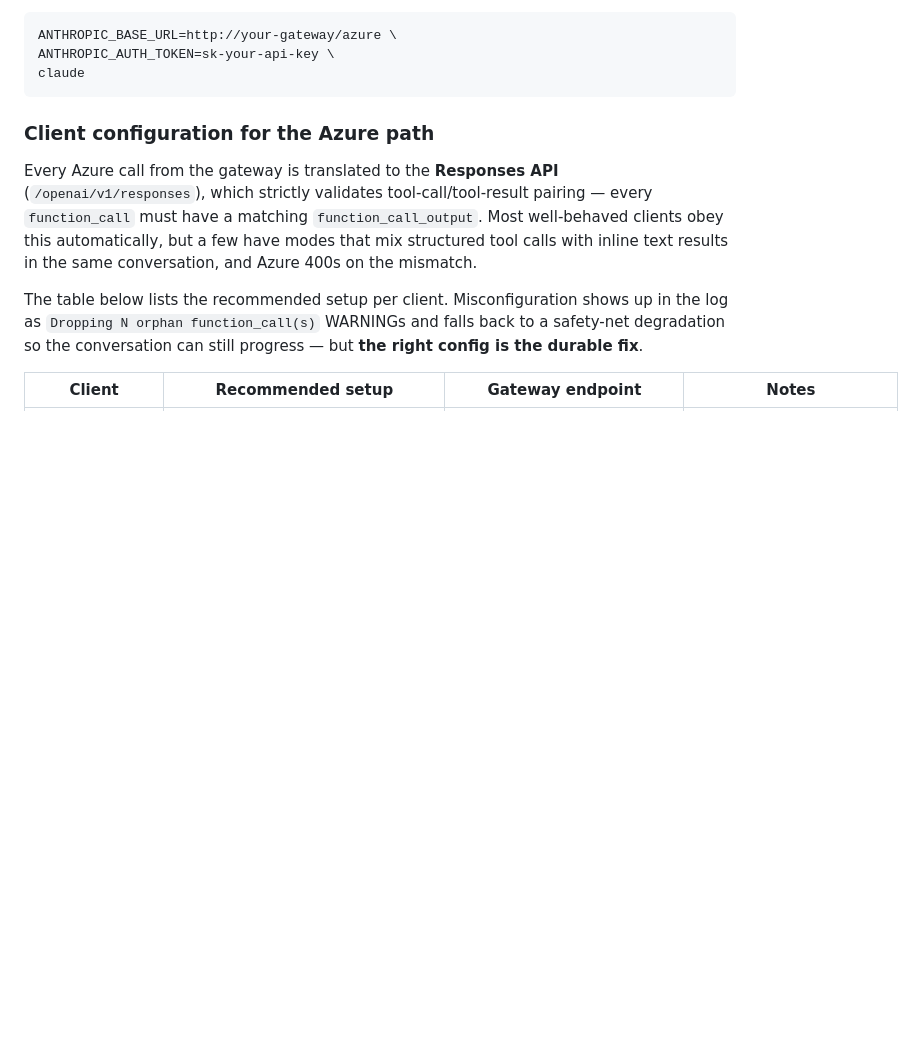
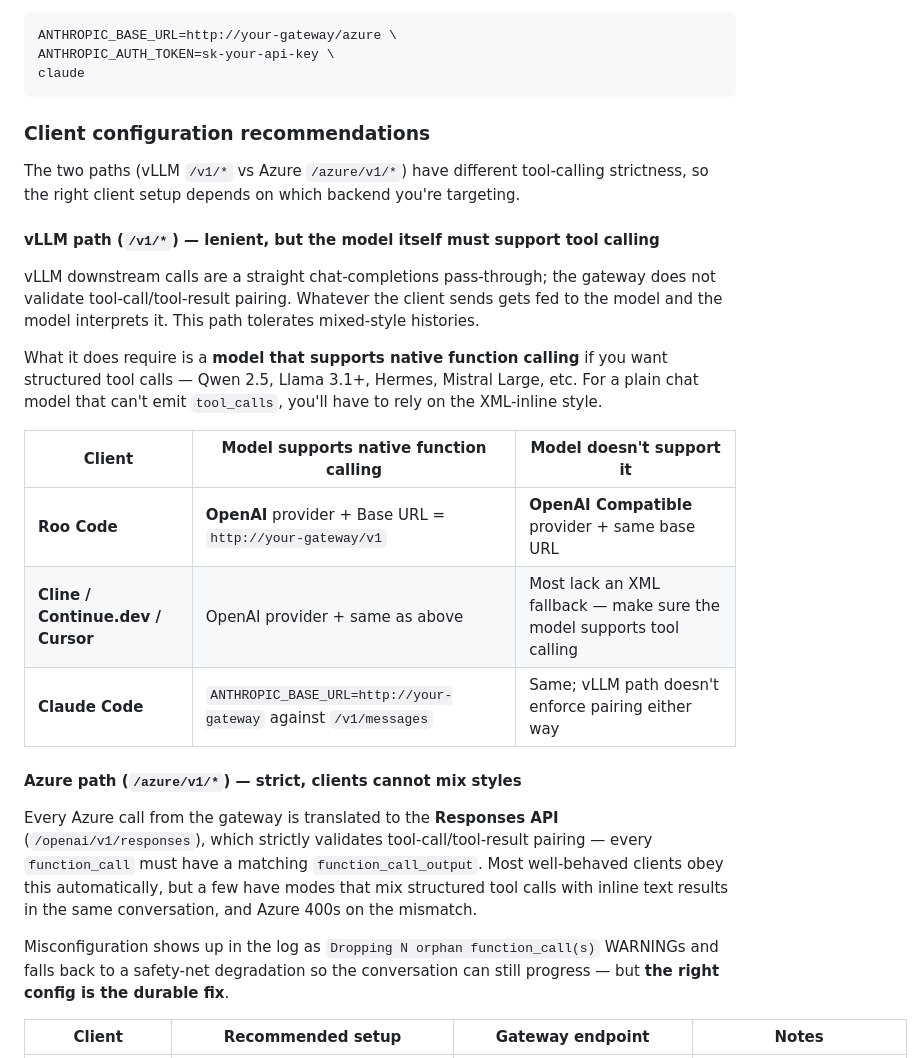
Before and after one commit to bwinken/llm-gateway, a Markdown page: README.md, the part around one of its changes. Rendered like a GitHub page; blank space fills up the shorter version.

````diff
--- a/README.md
+++ b/README.md
@@ -291,11 +291,27 @@ ANTHROPIC_AUTH_TOKEN=sk-your-api-key \
 claude
 ```
 
-### Client configuration for the Azure path
+### Client configuration recommendations
+
+The two paths (vLLM `/v1/*` vs Azure `/azure/v1/*`) have different tool-calling strictness, so the right client setup depends on which backend you're targeting.
+
+#### vLLM path (`/v1/*`) — lenient, but the model itself must support tool calling
+
+vLLM downstream calls are a straight chat-completions pass-through; the gateway does not validate tool-call/tool-result pairing. Whatever the client sends gets fed to the model and the model interprets it. This path tolerates mixed-style histories.
+
+What it does require is a **model that supports native function calling** if you want structured tool calls — Qwen 2.5, Llama 3.1+, Hermes, Mistral Large, etc. For a plain chat model that can't emit `tool_calls`, you'll have to rely on the XML-inline style.
+
+| Client | Model supports native function calling | Model doesn't support it |
+|---|---|---|
+| **Roo Code** | **OpenAI** provider + Base URL = `http://your-gateway/v1` | **OpenAI Compatible** provider + same base URL |
+| **Cline / Continue.dev / Cursor** | OpenAI provider + same as above | Most lack an XML fallback — make sure the model supports tool calling |
+| **Claude Code** | `ANTHROPIC_BASE_URL=http://your-gateway` against `/v1/messages` | Same; vLLM path doesn't enforce pairing either way |
+
+#### Azure path (`/azure/v1/*`) — strict, clients cannot mix styles
 
 Every Azure call from the gateway is translated to the **Responses API** (`/openai/v1/responses`), which strictly validates tool-call/tool-result pairing — every `function_call` must have a matching `function_call_output`. Most well-behaved clients obey this automatically, but a few have modes that mix structured tool calls with inline text results in the same conversation, and Azure 400s on the mismatch.
 
-The table below lists the recommended setup per client. Misconfiguration shows up in the log as `Dropping N orphan function_call(s)` WARNINGs and falls back to a safety-net degradation so the conversation can still progress — but **the right config is the durable fix**.
+Misconfiguration shows up in the log as `Dropping N orphan function_call(s)` WARNINGs and falls back to a safety-net degradation so the conversation can still progress — but **the right config is the durable fix**.
 
 | Client | Recommended setup | Gateway endpoint | Notes |
 |---|---|---|---|
````
Also changed, not shown: other parts of README.md (+7 -5 lines), README.zh-TW.md (+26 -8 lines).
